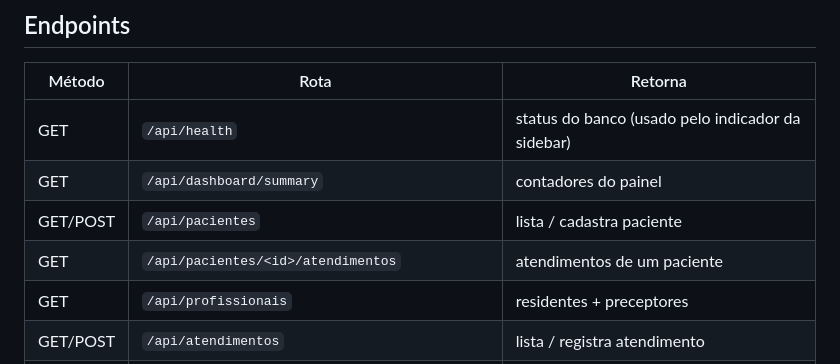
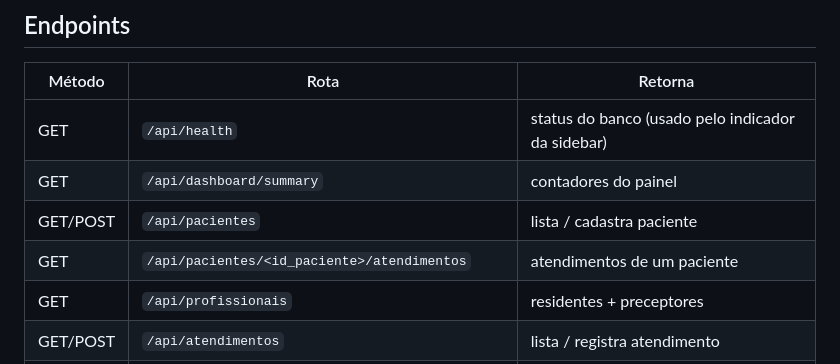
Before and after one commit to guilopeszw/hospital-bd, a Markdown page: docs/05-aplicacao/04-webapp.md, the part around the change. GitHub-like rendering.

Commit message:
docs(webapp): usa <id_paciente> na rota (bate com app.py)

```diff
--- a/docs/05-aplicacao/04-webapp.md
+++ b/docs/05-aplicacao/04-webapp.md
@@ -39,7 +39,7 @@ DATABASE_URL="dbname=hospital_db user=postgres password=password host=localhost
 | GET | `/api/health` | status do banco (usado pelo indicador da sidebar) |
 | GET | `/api/dashboard/summary` | contadores do painel |
 | GET/POST | `/api/pacientes` | lista / cadastra paciente |
-| GET | `/api/pacientes/<id>/atendimentos` | atendimentos de um paciente |
+| GET | `/api/pacientes/<id_paciente>/atendimentos` | atendimentos de um paciente |
 | GET | `/api/profissionais` | residentes + preceptores |
 | GET/POST | `/api/atendimentos` | lista / registra atendimento |
 | GET | `/api/unidades`, `/api/procedimentos`, `/api/escalas` | listagens de apoio |
```
